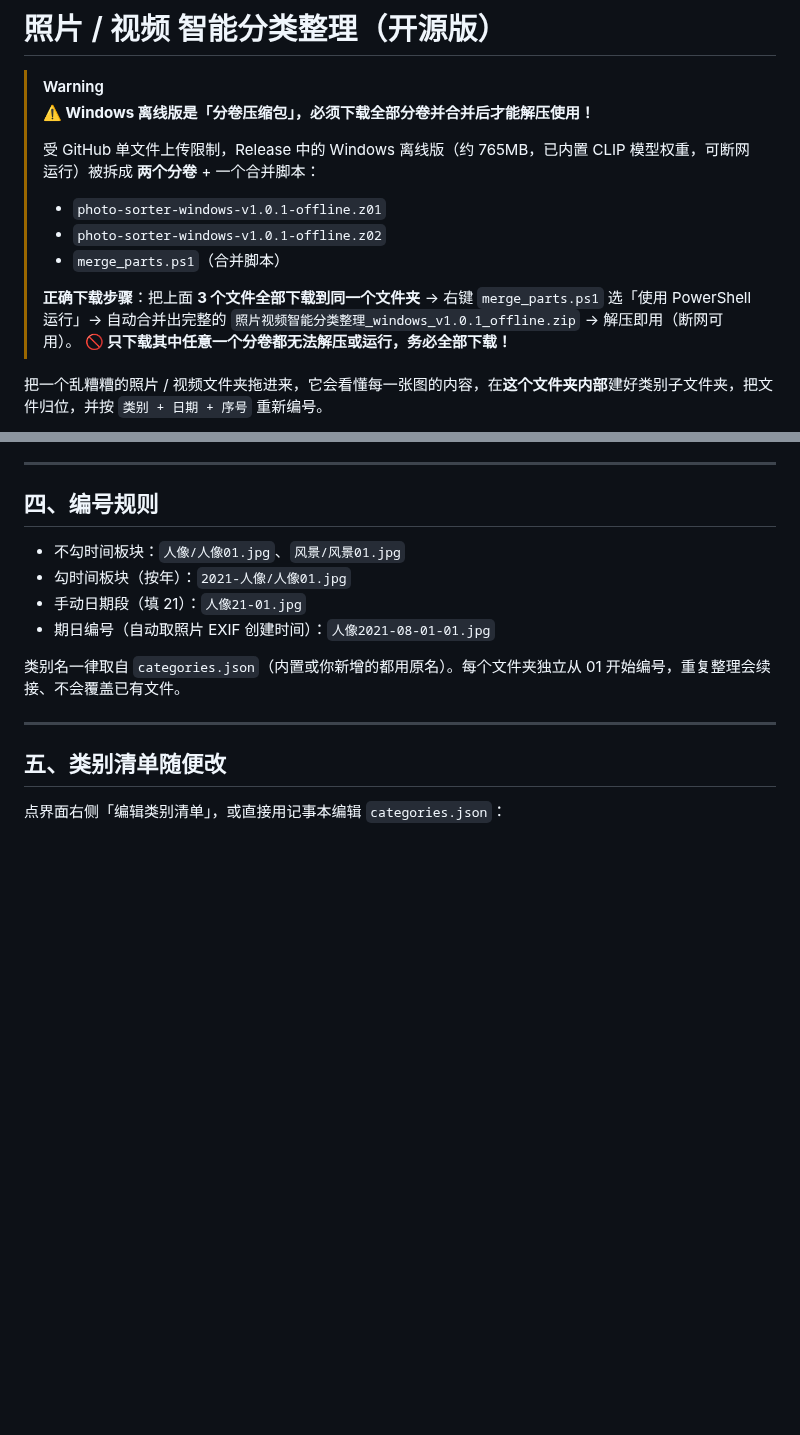
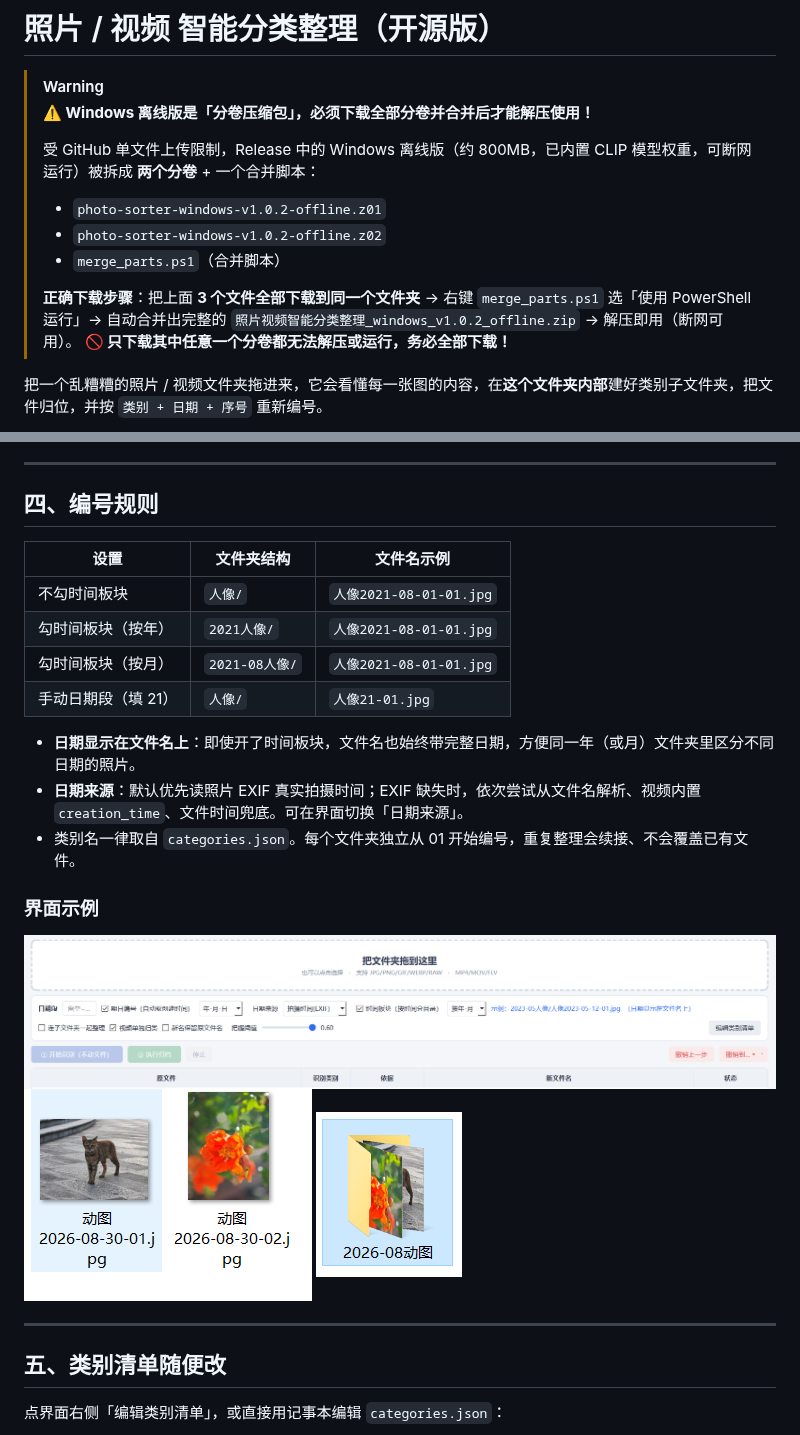
Before and after one commit to tang1314520425/photo-sorter, a Markdown page: README.md, 2 parts joined by grey strips. Drawn GitHub-style; pictures changed too: docs/screenshots/v1.0.2/1.PNG (added), docs/screenshots/v1.0.2/2.PNG (added), docs/screenshots/v1.0.2/捕获.PNG (added); blank space fills up the shorter version.

Commit message:
release v1.0.2: exifread time source, time-block naming, undo stack, UI fixes, screenshots

```diff
--- a/README.md
+++ b/README.md
@@ -3,12 +3,12 @@
 > [!WARNING]
 > **⚠️ Windows 离线版是「分卷压缩包」，必须下载全部分卷并合并后才能解压使用！**
 >
-> 受 GitHub 单文件上传限制，Release 中的 Windows 离线版（约 765MB，已内置 CLIP 模型权重，可断网运行）被拆成 **两个分卷** + 一个合并脚本：
-> - `photo-sorter-windows-v1.0.1-offline.z01`
-> - `photo-sorter-windows-v1.0.1-offline.z02`
+> 受 GitHub 单文件上传限制，Release 中的 Windows 离线版（约 800MB，已内置 CLIP 模型权重，可断网运行）被拆成 **两个分卷** + 一个合并脚本：
+> - `photo-sorter-windows-v1.0.2-offline.z01`
+> - `photo-sorter-windows-v1.0.2-offline.z02`
 > - `merge_parts.ps1`（合并脚本）
 >
-> **正确下载步骤**：把上面 **3 个文件全部下载到同一个文件夹** → 右键 `merge_parts.ps1` 选「使用 PowerShell 运行」→ 自动合并出完整的 `照片视频智能分类整理_windows_v1.0.1_offline.zip` → 解压即用（断网可用）。
+> **正确下载步骤**：把上面 **3 个文件全部下载到同一个文件夹** → 右键 `merge_parts.ps1` 选「使用 PowerShell 运行」→ 自动合并出完整的 `照片视频智能分类整理_windows_v1.0.2_offline.zip` → 解压即用（断网可用）。
 > **🚫 只下载其中任意一个分卷都无法解压或运行，务必全部下载！**
 
 把一个乱糟糟的照片 / 视频文件夹拖进来，它会看懂每一张图的内容，在**这个文件夹内部**建好类别子文件夹，把文件归位，并按 `类别 + 日期 + 序号` 重新编号。
@@ -63,12 +63,22 @@
 
 ## 四、编号规则
 
-- 不勾时间板块：`人像/人像01.jpg`、`风景/风景01.jpg`
-- 勾时间板块（按年）：`2021-人像/人像01.jpg`
-- 手动日期段（填 21）：`人像21-01.jpg`
-- 期日编号（自动取照片 EXIF 创建时间）：`人像2021-08-01-01.jpg`
+| 设置 | 文件夹结构 | 文件名示例 |
+|---|---|---|
+| 不勾时间板块 | `人像/` | `人像2021-08-01-01.jpg` |
+| 勾时间板块（按年） | `2021人像/` | `人像2021-08-01-01.jpg` |
+| 勾时间板块（按月） | `2021-08人像/` | `人像2021-08-01-01.jpg` |
+| 手动日期段（填 21） | `人像/` | `人像21-01.jpg` |
 
-类别名一律取自 `categories.json`（内置或你新增的都用原名）。每个文件夹独立从 01 开始编号，重复整理会续接、不会覆盖已有文件。
+- **日期显示在文件名上**：即使开了时间板块，文件名也始终带完整日期，方便同一年（或月）文件夹里区分不同日期的照片。
+- **日期来源**：默认优先读照片 EXIF 真实拍摄时间；EXIF 缺失时，依次尝试从文件名解析、视频内置 `creation_time`、文件时间兜底。可在界面切换「日期来源」。
+- 类别名一律取自 `categories.json`。每个文件夹独立从 01 开始编号，重复整理会续接、不会覆盖已有文件。
+
+### 界面示例
+
+![设置示例](docs/screenshots/v1.0.2/2.PNG)
+![整理结果示例](docs/screenshots/v1.0.2/1.PNG)
+![时间板块文件夹示例](docs/screenshots/v1.0.2/捕获.PNG)
 
 ---
 
```
Also changed, not shown: docs/CHANGELOG.md (+18 -0 lines), 7 other files.
